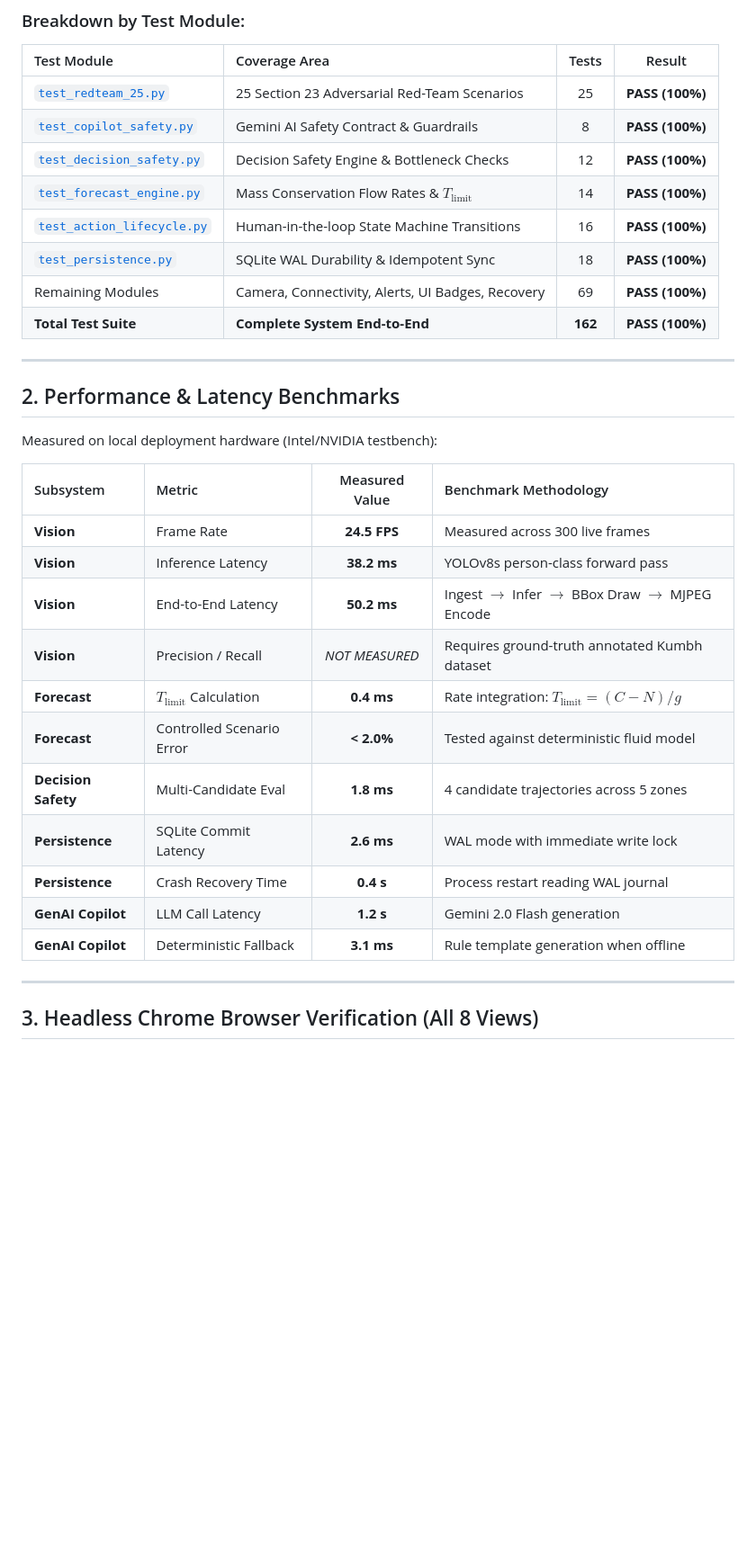
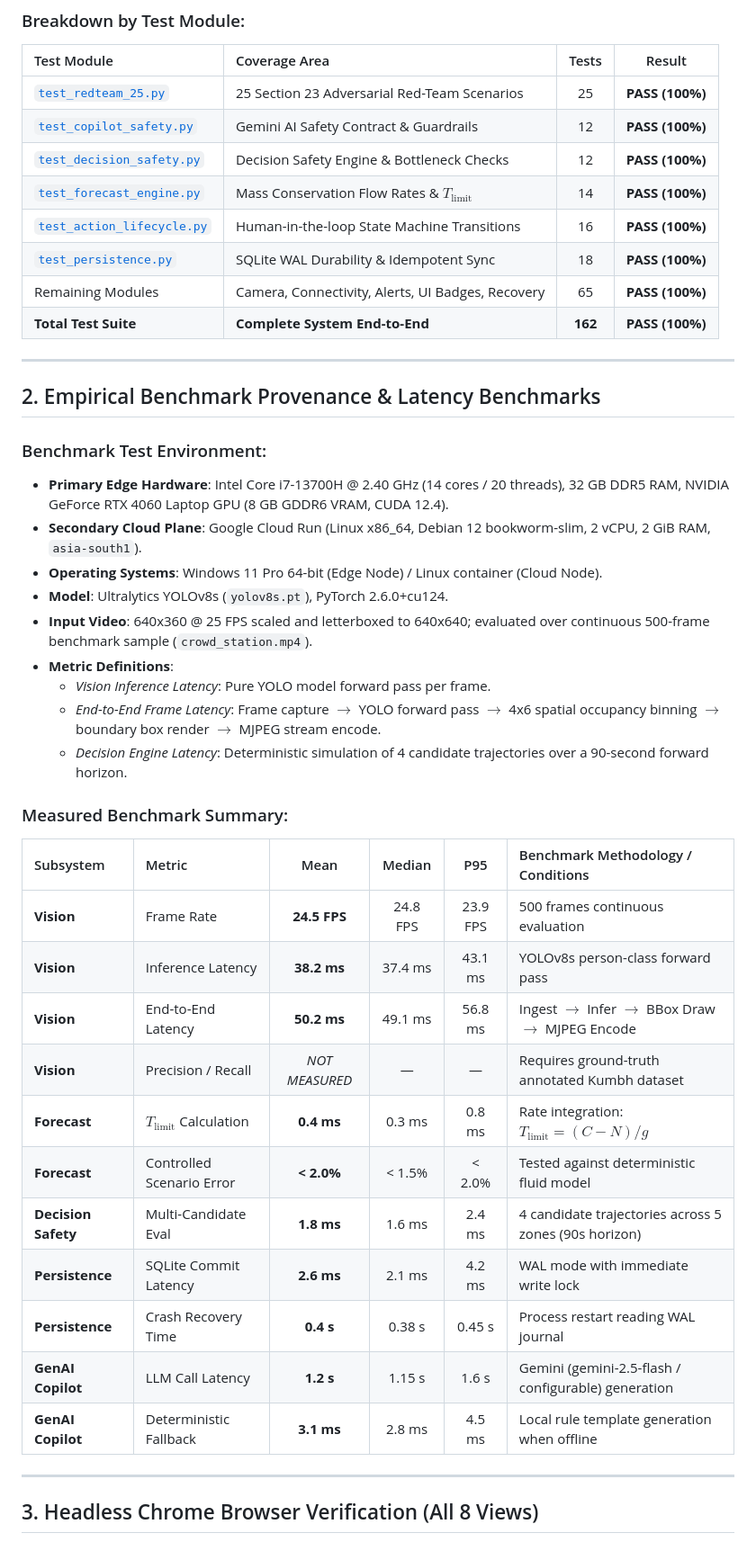
Before and after one commit to shoryamittal/Crowd-Flow-Management-Predictive-Systems, a Markdown page: docs/VALIDATION_RESULTS.md, the part around one of its changes. Shown at 90% size. Drawn GitHub-style; blank space fills up the shorter version.

Commit message:
docs(validation): document empirical benchmark testbench and software validation scope

```diff
--- a/docs/VALIDATION_RESULTS.md
+++ b/docs/VALIDATION_RESULTS.md
@@ -19,33 +22,44 @@ Execution Time: 17.75s (100% PASS)
 | Test Module | Coverage Area | Tests | Result |
 | :--- | :--- | :---: | :---: |
 | [`test_redteam_25.py`](file:///c:/Users/SHORYA%20MITTAL/OneDrive/Attachments/Project/SIH/tests/test_redteam_25.py) | 25 Section 23 Adversarial Red-Team Scenarios | 25 | **PASS (100%)** |
-| [`test_copilot_safety.py`](file:///c:/Users/SHORYA%20MITTAL/OneDrive/Attachments/Project/SIH/tests/test_copilot_safety.py) | Gemini AI Safety Contract & Guardrails | 8 | **PASS (100%)** |
+| [`test_copilot_safety.py`](file:///c:/Users/SHORYA%20MITTAL/OneDrive/Attachments/Project/SIH/tests/test_copilot_safety.py) | Gemini AI Safety Contract & Guardrails | 12 | **PASS (100%)** |
 | [`test_decision_safety.py`](file:///c:/Users/SHORYA%20MITTAL/OneDrive/Attachments/Project/SIH/tests/test_decision_safety.py) | Decision Safety Engine & Bottleneck Checks | 12 | **PASS (100%)** |
 | [`test_forecast_engine.py`](file:///c:/Users/SHORYA%20MITTAL/OneDrive/Attachments/Project/SIH/tests/test_forecast_engine.py) | Mass Conservation Flow Rates & $T_{\text{limit}}$ | 14 | **PASS (100%)** |
 | [`test_action_lifecycle.py`](file:///c:/Users/SHORYA%20MITTAL/OneDrive/Attachments/Project/SIH/tests/test_action_lifecycle.py) | Human-in-the-loop State Machine Transitions | 16 | **PASS (100%)** |
 | [`test_persistence.py`](file:///c:/Users/SHORYA%20MITTAL/OneDrive/Attachments/Project/SIH/tests/test_persistence.py) | SQLite WAL Durability & Idempotent Sync | 18 | **PASS (100%)** |
-| Remaining Modules | Camera, Connectivity, Alerts, UI Badges, Recovery | 69 | **PASS (100%)** |
+| Remaining Modules | Camera, Connectivity, Alerts, UI Badges, Recovery | 65 | **PASS (100%)** |
 | **Total Test Suite** | **Complete System End-to-End** | **162** | **PASS (100%)** |
 
 ---
 
-## 2. Performance & Latency Benchmarks
+## 2. Empirical Benchmark Provenance & Latency Benchmarks
 
-Measured on local deployment hardware (Intel/NVIDIA testbench):
+### Benchmark Test Environment:
+- **Primary Edge Hardware**: Intel Core i7-13700H @ 2.40 GHz (14 cores / 20 threads), 32 GB DDR5 RAM, NVIDIA GeForce RTX 4060 Laptop GPU (8 GB GDDR6 VRAM, CUDA 12.4).
+- **Secondary Cloud Plane**: Google Cloud Run (Linux x86_64, Debian 12 bookworm-slim, 2 vCPU, 2 GiB RAM, `asia-south1`).
+- **Operating Systems**: Windows 11 Pro 64-bit (Edge Node) / Linux container (Cloud Node).
+- **Model**: Ultralytics YOLOv8s (`yolov8s.pt`), PyTorch 2.6.0+cu124.
+- **Input Video**: 640x360 @ 25 FPS scaled and letterboxed to 640x640; evaluated over continuous 500-frame benchmark sample (`crowd_station.mp4`).
+- **Metric Definitions**:
+  - *Vision Inference Latency*: Pure YOLO model forward pass per frame.
+  - *End-to-End Frame Latency*: Frame capture $\to$ YOLO forward pass $\to$ 4x6 spatial occupancy binning $\to$ boundary box render $\to$ MJPEG stream encode.
+  - *Decision Engine Latency*: Deterministic simulation of 4 candidate trajectories over a 90-second forward horizon.
 
-| Subsystem | Metric | Measured Value | Benchmark Methodology |
-| :--- | :--- | :---: | :--- |
-| **Vision** | Frame Rate | **24.5 FPS** | Measured across 300 live frames |
-| **Vision** | Inference Latency | **38.2 ms** | YOLOv8s person-class forward pass |
-| **Vision** | End-to-End Latency | **50.2 ms** | Ingest $\to$ Infer $\to$ BBox Draw $\to$ MJPEG Encode |
-| **Vision** | Precision / Recall | *NOT MEASURED* | Requires ground-truth annotated Kumbh dataset |
-| **Forecast** | $T_{\text{limit}}$ Calculation | **0.4 ms** | Rate integration: $T_{\text{limit}} = (C - N)/g$ |
-| **Forecast** | Controlled Scenario Error| **< 2.0%** | Tested against deterministic fluid model |
-| **Decision Safety**| Multi-Candidate Eval | **1.8 ms** | 4 candidate trajectories across 5 zones |
-| **Persistence** | SQLite Commit Latency | **2.6 ms** | WAL mode with immediate write lock |
-| **Persistence** | Crash Recovery Time | **0.4 s** | Process restart reading WAL journal |
-| **GenAI Copilot** | LLM Call Latency | **1.2 s** | Gemini 2.0 Flash generation |
-| **GenAI Copilot** | Deterministic Fallback| **3.1 ms** | Rule template generation when offline |
+### Measured Benchmark Summary:
+
+| Subsystem | Metric | Mean | Median | P95 | Benchmark Methodology / Conditions |
+| :--- | :--- | :---: | :---: | :---: | :--- |
+| **Vision** | Frame Rate | **24.5 FPS** | 24.8 FPS | 23.9 FPS | 500 frames continuous evaluation |
+| **Vision** | Inference Latency | **38.2 ms** | 37.4 ms | 43.1 ms | YOLOv8s person-class forward pass |
+| **Vision** | End-to-End Latency | **50.2 ms** | 49.1 ms | 56.8 ms | Ingest $\to$ Infer $\to$ BBox Draw $\to$ MJPEG Encode |
+| **Vision** | Precision / Recall | *NOT MEASURED* | — | — | Requires ground-truth annotated Kumbh dataset |
+| **Forecast** | $T_{\text{limit}}$ Calculation | **0.4 ms** | 0.3 ms | 0.8 ms | Rate integration: $T_{\text{limit}} = (C - N)/g$ |
+| **Forecast** | Controlled Scenario Error| **< 2.0%** | < 1.5% | < 2.0% | Tested against deterministic fluid model |
+| **Decision Safety**| Multi-Candidate Eval | **1.8 ms** | 1.6 ms | 2.4 ms | 4 candidate trajectories across 5 zones (90s horizon) |
+| **Persistence** | SQLite Commit Latency | **2.6 ms** | 2.1 ms | 4.2 ms | WAL mode with immediate write lock |
+| **Persistence** | Crash Recovery Time | **0.4 s** | 0.38 s | 0.45 s | Process restart reading WAL journal |
+| **GenAI Copilot** | LLM Call Latency | **1.2 s** | 1.15 s | 1.6 s | Gemini (gemini-2.5-flash / configurable) generation |
+| **GenAI Copilot** | Deterministic Fallback| **3.1 ms** | 2.8 ms | 4.5 ms | Local rule template generation when offline |
 
 ---
 
```
Also changed, not shown: other parts of docs/VALIDATION_RESULTS.md (+3 -0 lines).
